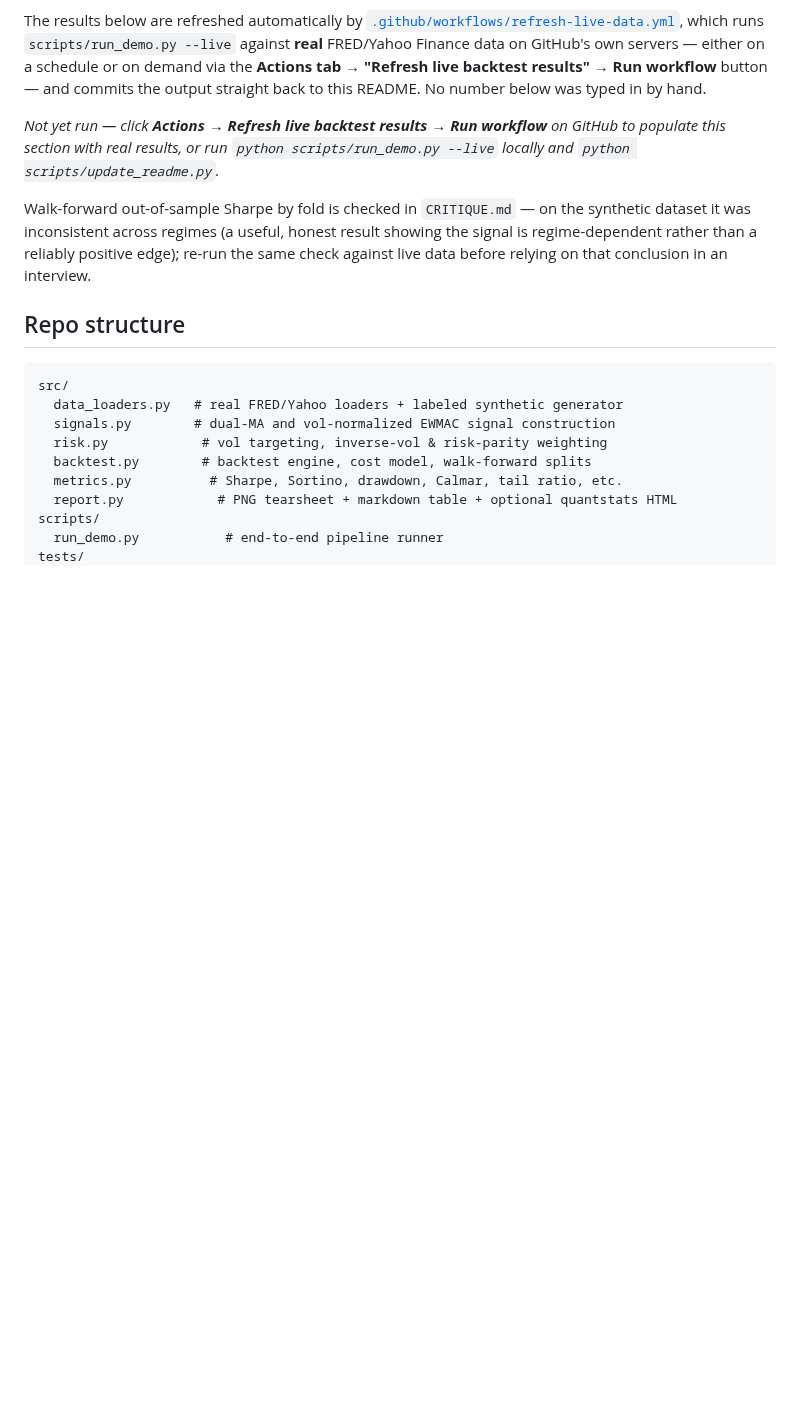
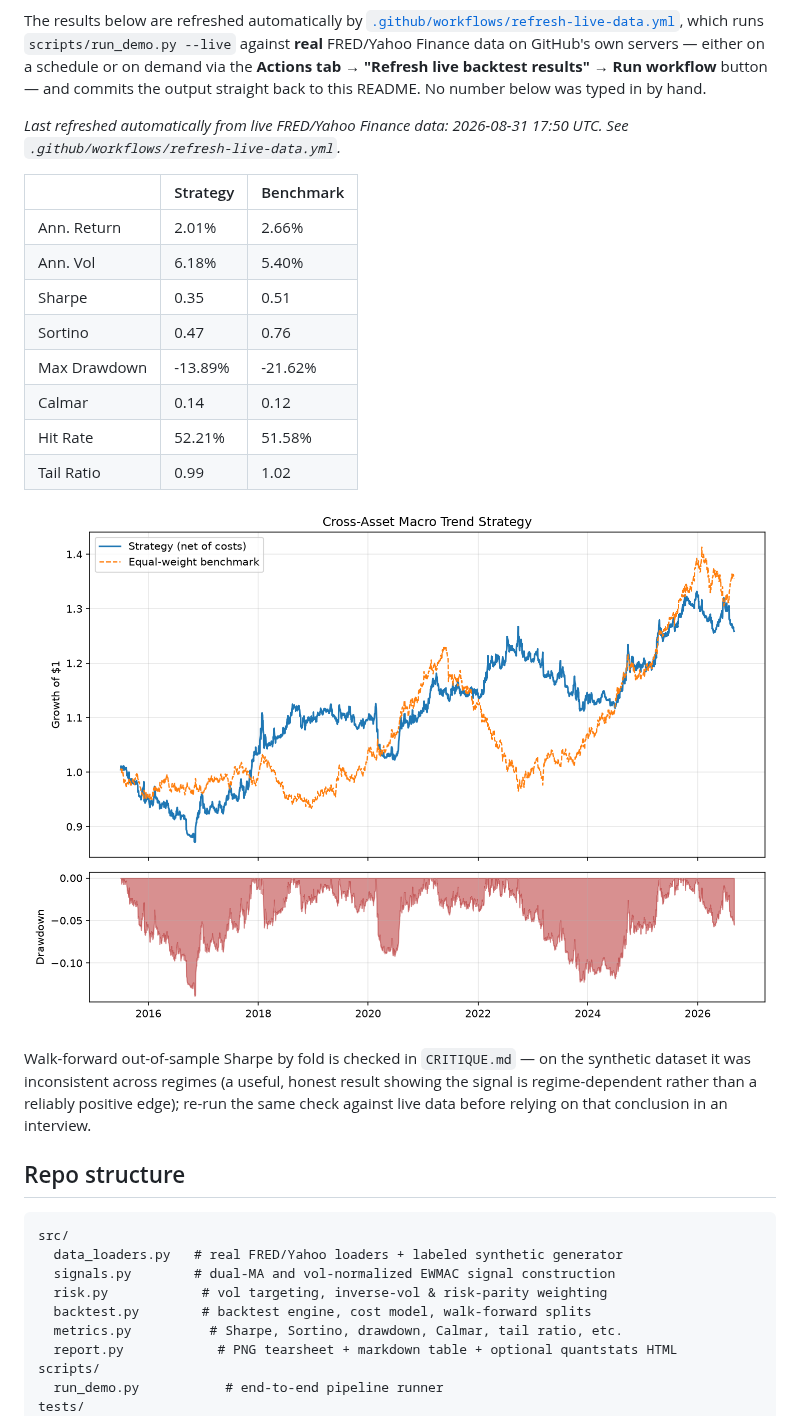
Before and after one commit to SachinMS206/cross-asset-macro-trend, a Markdown page: README.md, the part around the change. Drawn GitHub-style; pictures changed too: reports/performance.png (added); blank space fills up the shorter version.

Commit message:
Refresh live backtest results

```diff
--- a/README.md
+++ b/README.md
@@ -97,10 +97,20 @@ and commits the output straight back to this README. No number below was
 typed in by hand.
 
 <!-- LIVE_RESULTS_START -->
-*Not yet run — click **Actions → Refresh live backtest results → Run
-workflow** on GitHub to populate this section with real results, or run
-`python scripts/run_demo.py --live` locally and `python
-scripts/update_readme.py`.*
+*Last refreshed automatically from live FRED/Yahoo Finance data: 2026-08-31 17:50 UTC. See `.github/workflows/refresh-live-data.yml`.*
+
+|              | Strategy   | Benchmark   |
+|:-------------|:-----------|:------------|
+| Ann. Return  | 2.01%      | 2.66%       |
+| Ann. Vol     | 6.18%      | 5.40%       |
+| Sharpe       | 0.35       | 0.51        |
+| Sortino      | 0.47       | 0.76        |
+| Max Drawdown | -13.89%    | -21.62%     |
+| Calmar       | 0.14       | 0.12        |
+| Hit Rate     | 52.21%     | 51.58%      |
+| Tail Ratio   | 0.99       | 1.02        |
+
+![Performance](reports/performance.png)
 <!-- LIVE_RESULTS_END -->
 
 Walk-forward out-of-sample Sharpe by fold is checked in
```
Also changed, not shown: reports/metrics_table.md (added, +10 -0 lines), 1 other file.
